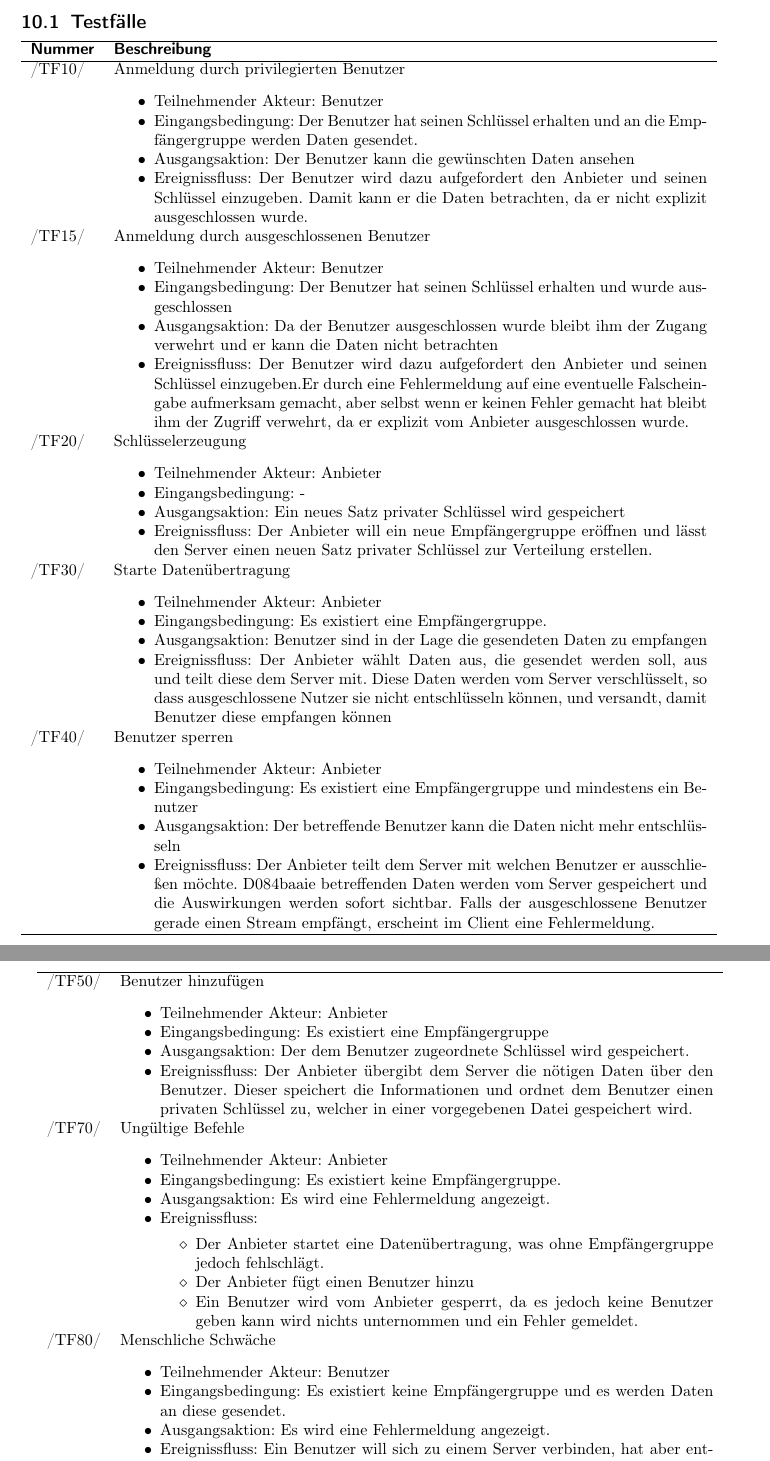
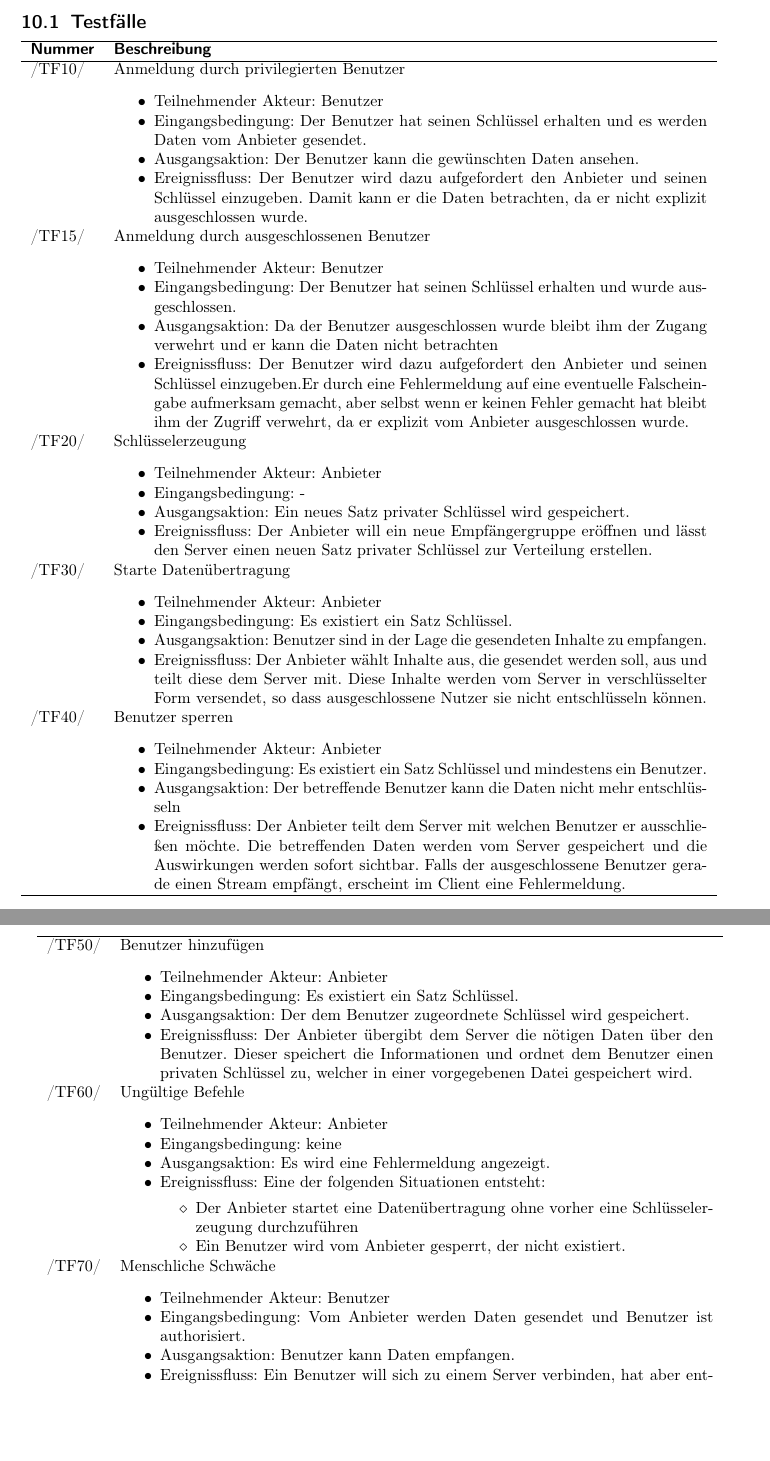
Before and after one commit to niklasb/pse-broadcast-encryption, a LaTeX document (pflichtenheft/pflichtenheft.tex): two parts of pages 10 and 11 of 13, joined at a grey line, cut so that both start at the same text, the shorter picture padded with empty space. Compiled offline with pdfLaTeX.

Commit message:
pflichtenheft: Testfaelle fixes

```diff
--- a/pflichtenheft/pflichtenheft.tex
+++ b/pflichtenheft/pflichtenheft.tex
@@ -391,8 +391,9 @@ Der Client muss auf einem portablen Gerät auf Basis des Android-Betriebssystems
 \addrow{/TF10/} {Anmeldung durch privilegierten Benutzer
    \begin{itemize}
    \item Teilnehmender Akteur: Benutzer
-   \item Eingangsbedingung: Der Benutzer hat seinen Schlüssel erhalten und an die Empfängergruppe werden Daten gesendet.
-   \item Ausgangsaktion: Der Benutzer kann die gewünschten Daten ansehen
+   \item Eingangsbedingung: Der Benutzer hat seinen Schlüssel erhalten und es werden Daten vom Anbieter
+                            gesendet.
+   \item Ausgangsaktion: Der Benutzer kann die gewünschten Daten ansehen.
    \item Ereignissfluss: Der Benutzer wird dazu aufgefordert den Anbieter und seinen Schlüssel
          einzugeben. Damit kann er die Daten betrachten, da er nicht explizit ausgeschlossen wurde.
    \end{itemize}
@@ -400,7 +401,7 @@ Der Client muss auf einem portablen Gerät auf Basis des Android-Betriebssystems
 \addrow{/TF15/} {Anmeldung durch ausgeschlossenen Benutzer
    \begin{itemize}
    \item Teilnehmender Akteur: Benutzer
-   \item Eingangsbedingung: Der Benutzer hat seinen Schlüssel erhalten und wurde ausgeschlossen
+   \item Eingangsbedingung: Der Benutzer hat seinen Schlüssel erhalten und wurde ausgeschlossen.
    \item Ausgangsaktion:  Da der Benutzer ausgeschlossen wurde bleibt ihm der Zugang verwehrt und er kann
              die Daten nicht betrachten
    \item Ereignissfluss: Der Benutzer wird dazu aufgefordert den Anbieter und seinen Schlüssel
@@ -412,7 +413,7 @@ Der Client muss auf einem portablen Gerät auf Basis des Android-Betriebssystems
    \begin{itemize}
    \item Teilnehmender Akteur: Anbieter
    \item Eingangsbedingung: -
-   \item Ausgangsaktion: Ein neues Satz privater Schlüssel wird gespeichert
+   \item Ausgangsaktion: Ein neues Satz privater Schlüssel wird gespeichert.
    \item Ereignissfluss: Der Anbieter will ein neue Empfängergruppe eröffnen und lässt
          den Server einen neuen Satz privater Schlüssel zur Verteilung erstellen.
    \end{itemize}
@@ -420,21 +421,20 @@ Der Client muss auf einem portablen Gerät auf Basis des Android-Betriebssystems
 \addrow{/TF30/} {Starte Datenübertragung
    \begin{itemize}
    \item Teilnehmender Akteur: Anbieter
-   \item Eingangsbedingung: Es existiert eine Empfängergruppe.
-   \item Ausgangsaktion: Benutzer sind in der Lage die gesendeten Daten zu empfangen
-   \item Ereignissfluss: Der Anbieter wählt Daten aus, die gesendet werden soll, aus und
-         teilt diese dem Server mit. Diese Daten werden vom Server verschlüsselt, so
-         dass ausgeschlossene Nutzer sie nicht entschlüsseln können, und versandt, damit
-         Benutzer diese empfangen können
+   \item Eingangsbedingung: Es existiert ein Satz Schl"ussel.
+   \item Ausgangsaktion: Benutzer sind in der Lage die gesendeten Inhalte zu empfangen.
+   \item Ereignissfluss: Der Anbieter wählt Inhalte aus, die gesendet werden soll, aus und
+         teilt diese dem Server mit. Diese Inhalte werden vom Server in verschlüsselter Form
+         versendet, so dass ausgeschlossene Nutzer sie nicht entschlüsseln können.
    \end{itemize}
 }
 \addrow{/TF40/} {Benutzer sperren
    \begin{itemize}
    \item Teilnehmender Akteur: Anbieter
-   \item Eingangsbedingung: Es existiert eine Empfängergruppe und mindestens ein Benutzer
+   \item Eingangsbedingung: Es existiert ein Satz Schl"ussel und mindestens ein Benutzer.
    \item Ausgangsaktion: Der betreffende Benutzer kann die Daten nicht mehr entschlüsseln
    \item Ereignissfluss: Der Anbieter teilt dem Server mit welchen Benutzer er ausschließen möchte.
-         D084baaie betreffenden Daten werden vom Server gespeichert und die Auswirkungen werden
+         Die betreffenden Daten werden vom Server gespeichert und die Auswirkungen werden
          sofort sichtbar. Falls der ausgeschlossene Benutzer gerade einen Stream empf"angt,
          erscheint im Client eine Fehlermeldung.
    \end{itemize}
@@ -447,7 +447,7 @@ Der Client muss auf einem portablen Gerät auf Basis des Android-Betriebssystems
 \addrow{/TF50/} {Benutzer hinzufügen
    \begin{itemize}
    \item Teilnehmender Akteur: Anbieter
-   \item Eingangsbedingung: Es existiert eine Empfängergruppe
+   \item Eingangsbedingung: Es existiert ein Satz Schl"ussel.
    \item Ausgangsaktion: Der dem Benutzer zugeordnete Schl"ussel wird gespeichert.
    \item Ereignissfluss: Der Anbieter übergibt dem Server die nötigen Daten über den Benutzer.
          Dieser speichert die Informationen und ordnet dem Benutzer einen privaten Schlüssel
@@ -455,28 +455,30 @@ Der Client muss auf einem portablen Gerät auf Basis des Android-Betriebssystems
    \end{itemize}
 }
 
-\addrow{/TF70/} {Ungültige Befehle
+\addrow{/TF60/} {Ungültige Befehle
    \begin{itemize}
    \item Teilnehmender Akteur: Anbieter
-   \item Eingangsbedingung: Es existiert keine Empfängergruppe.
+   \item Eingangsbedingung: keine
    \item Ausgangsaktion: Es wird eine Fehlermeldung angezeigt.
    \item Ereignissfluss:
+          Eine der folgenden Situationen entsteht:
           \begin{itemize}
-           \item Der Anbieter startet eine Datenübertragung, was ohne Empfängergruppe jedoch fehlschlägt.
-           \item Der Anbieter fügt einen Benutzer hinzu
-           \item Ein Benutzer wird vom Anbieter gesperrt, da es jedoch keine Benutzer geben kann wird nichts unternommen
-                    und ein Fehler gemeldet.
+           \item Der Anbieter startet eine Datenübertragung ohne vorher eine Schl"usselerzeugung
+                 durchzuf"uhren
+           \item Ein Benutzer wird vom Anbieter gesperrt, der nicht existiert.
            \end{itemize}
    \end{itemize}
 }
-\addrow{/TF80/} {Menschliche Schwäche
+\addrow{/TF70/} {Menschliche Schwäche
    \begin{itemize}
    \item Teilnehmender Akteur: Benutzer
-   \item Eingangsbedingung: Es existiert keine Empfängergruppe und es werden Daten an diese gesendet.
-   \item Ausgangsaktion: Es wird eine Fehlermeldung angezeigt.
-   \item Ereignissfluss: Ein Benutzer will sich zu einem Server verbinden, hat aber entweder die Serverdaten oder den privaten Schlüssel falsch angegeben.
-             Nachdem eine Fehlermeldung mit dem Hinweis auf eine eventuelle Falscheingabe angezeigt wurde bemerkt er wo sein Fehler lag und korrigiert ihn.
-            Danach kann er sich verbinden und die Daten entschlüsseln.
+   \item Eingangsbedingung: Vom Anbieter werden Daten gesendet und Benutzer ist authorisiert.
+   \item Ausgangsaktion: Benutzer kann Daten empfangen.
+   \item Ereignissfluss: Ein Benutzer will sich zu einem Server verbinden, hat aber entweder
+             die Serverdaten oder den privaten Schlüssel falsch angegeben. Nachdem eine
+             Fehlermeldung mit dem Hinweis auf eine eventuelle Falscheingabe angezeigt wurde
+             bemerkt er wo sein Fehler lag und korrigiert ihn. Danach kann er sich verbinden
+             und die Daten entschlüsseln.
    \end{itemize}
 }
 \end{usecase}
```
